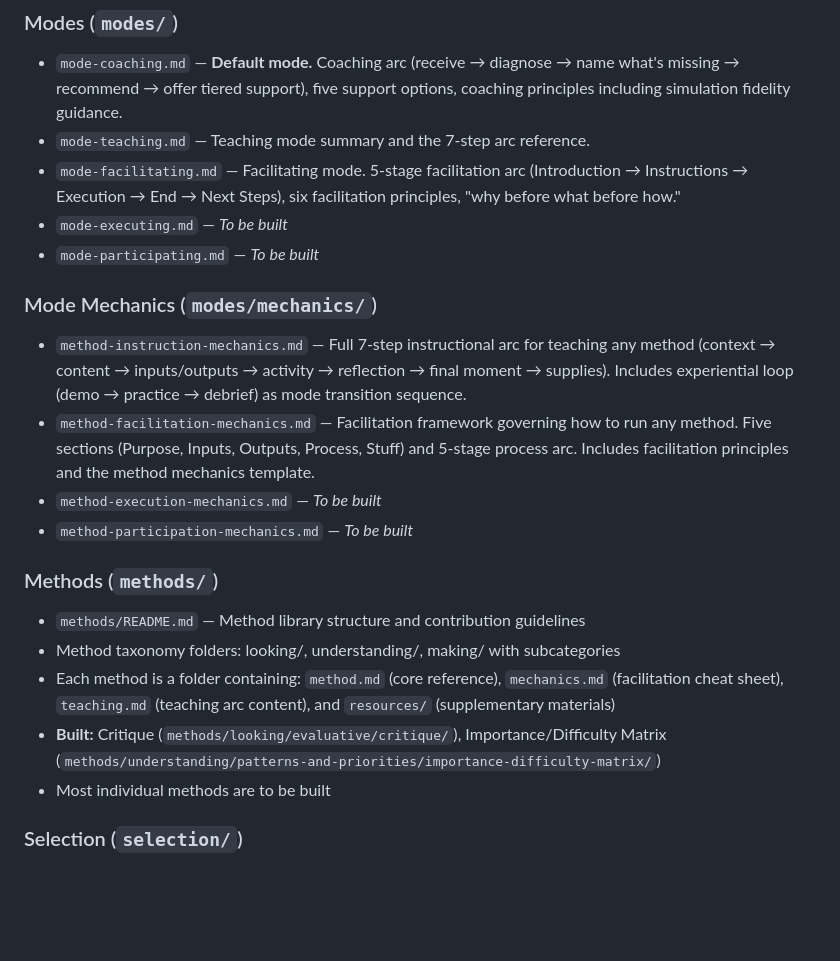
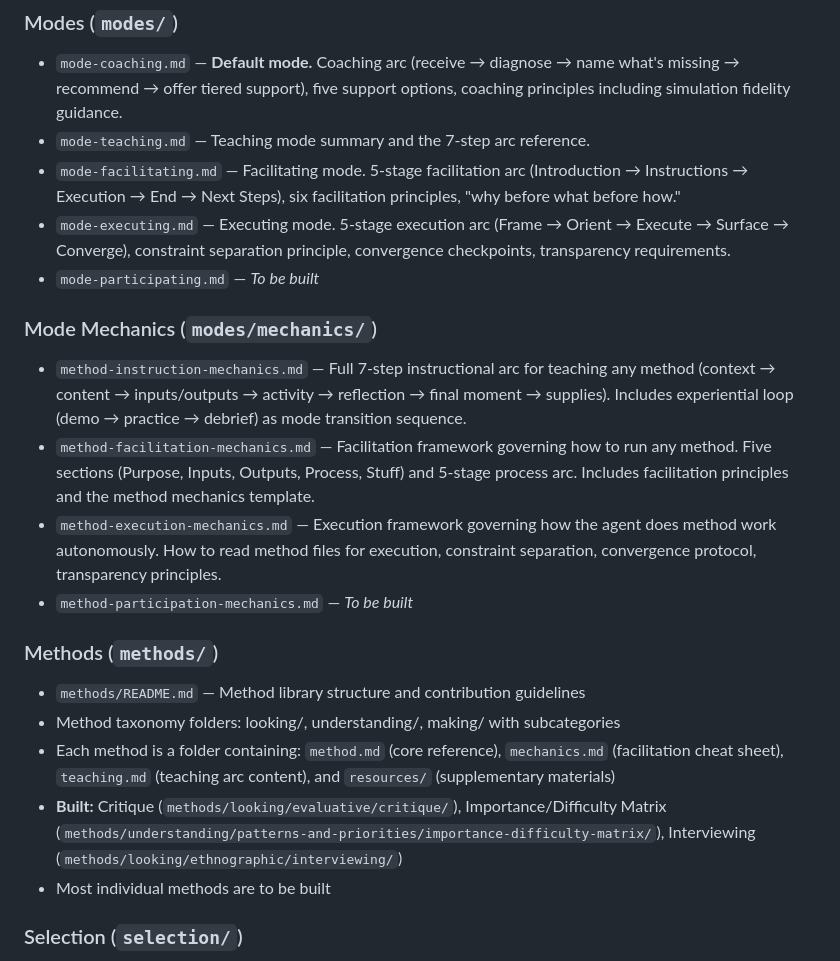
Before and after one commit to whatcouldbe/diamonds, a Markdown page: CLAUDE.md, the part around the change. Rendered like a GitHub page; blank space fills up the shorter version.

```diff
--- a/CLAUDE.md
+++ b/CLAUDE.md
@@ -38,20 +38,20 @@ Method (from Skill Library)  ×  Mode (from Mode Engine)  =  Agent Behavior
 - `mode-coaching.md` — **Default mode.** Coaching arc (receive → diagnose → name what's missing → recommend → offer tiered support), five support options, coaching principles including simulation fidelity guidance.
 - `mode-teaching.md` — Teaching mode summary and the 7-step arc reference.
 - `mode-facilitating.md` — Facilitating mode. 5-stage facilitation arc (Introduction → Instructions → Execution → End → Next Steps), six facilitation principles, "why before what before how."
-- `mode-executing.md` — *To be built*
+- `mode-executing.md` — Executing mode. 5-stage execution arc (Frame → Orient → Execute → Surface → Converge), constraint separation principle, convergence checkpoints, transparency requirements.
 - `mode-participating.md` — *To be built*
 
 ### Mode Mechanics (`modes/mechanics/`)
 - `method-instruction-mechanics.md` — Full 7-step instructional arc for teaching any method (context → content → inputs/outputs → activity → reflection → final moment → supplies). Includes experiential loop (demo → practice → debrief) as mode transition sequence.
 - `method-facilitation-mechanics.md` — Facilitation framework governing how to run any method. Five sections (Purpose, Inputs, Outputs, Process, Stuff) and 5-stage process arc. Includes facilitation principles and the method mechanics template.
-- `method-execution-mechanics.md` — *To be built*
+- `method-execution-mechanics.md` — Execution framework governing how the agent does method work autonomously. How to read method files for execution, constraint separation, convergence protocol, transparency principles.
 - `method-participation-mechanics.md` — *To be built*
 
 ### Methods (`methods/`)
 - `methods/README.md` — Method library structure and contribution guidelines
 - Method taxonomy folders: looking/, understanding/, making/ with subcategories
 - Each method is a folder containing: `method.md` (core reference), `mechanics.md` (facilitation cheat sheet), `teaching.md` (teaching arc content), and `resources/` (supplementary materials)
-- **Built:** Critique (`methods/looking/evaluative/critique/`), Importance/Difficulty Matrix (`methods/understanding/patterns-and-priorities/importance-difficulty-matrix/`)
+- **Built:** Critique (`methods/looking/evaluative/critique/`), Importance/Difficulty Matrix (`methods/understanding/patterns-and-priorities/importance-difficulty-matrix/`), Interviewing (`methods/looking/ethnographic/interviewing/`)
 - Most individual methods are to be built
 
 ### Selection (`selection/`)
```
Also changed, not shown: README.md (+4 -2 lines).
